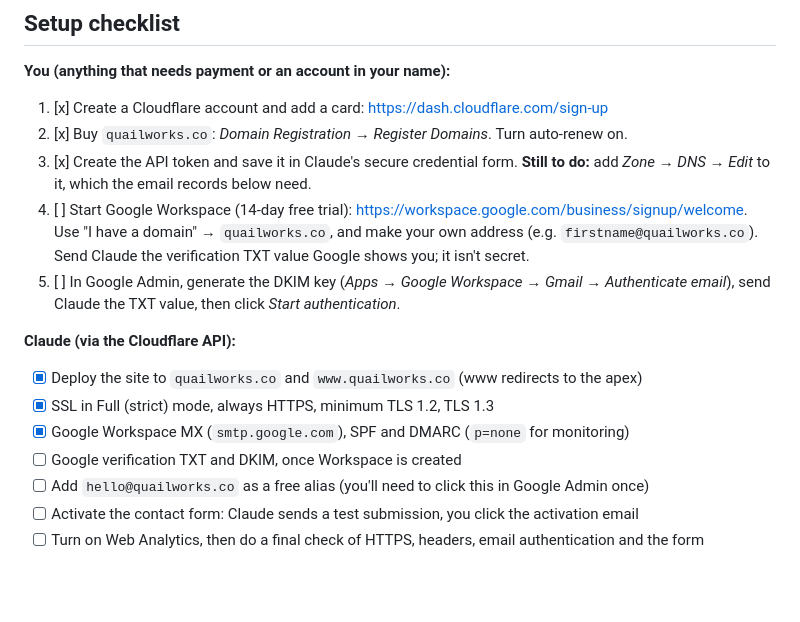
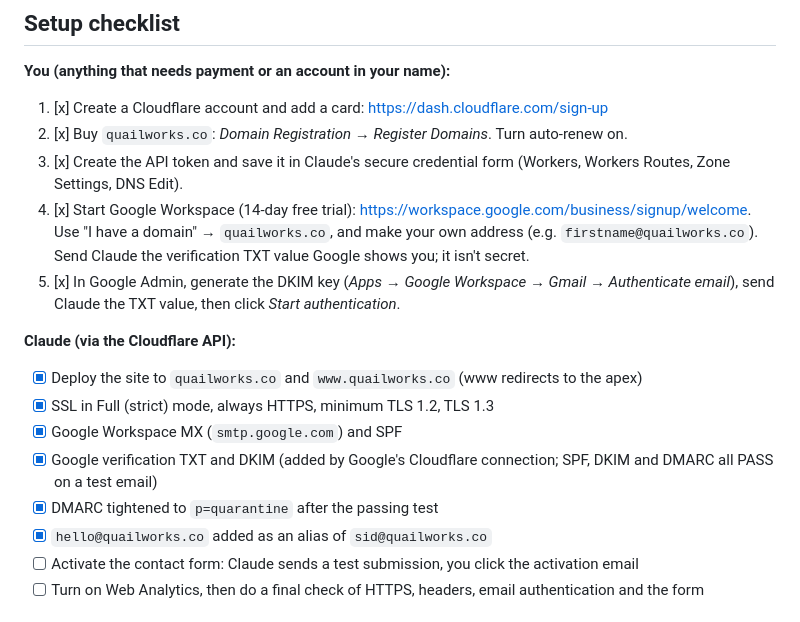
Before and after one commit to NoraGounder/Claude_Sidu, a Markdown page: README.md, the part around the change. Drawn GitHub-style; blank space fills up the shorter version.

Commit message:
README: record Google Workspace setup and DMARC enforcement
Co-Authored-By: Claude Opus 5.5 <noreply@anthropic.com>
Claude-Session: https://claude.ai/code/session_018FsPbXXFQ6rPQ7WDqCVbmb

```diff
--- a/README.md
+++ b/README.md
@@ -34,16 +34,17 @@ Alternatives I rejected:
 **You (anything that needs payment or an account in your name):**
 1. [x] Create a Cloudflare account and add a card: https://dash.cloudflare.com/sign-up
 2. [x] Buy `quailworks.co`: *Domain Registration → Register Domains*. Turn auto-renew on.
-3. [x] Create the API token and save it in Claude's secure credential form. **Still to do:** add *Zone → DNS → Edit* to it, which the email records below need.
-4. [ ] Start Google Workspace (14-day free trial): https://workspace.google.com/business/signup/welcome. Use "I have a domain" → `quailworks.co`, and make your own address (e.g. `firstname@quailworks.co`). Send Claude the verification TXT value Google shows you; it isn't secret.
-5. [ ] In Google Admin, generate the DKIM key (*Apps → Google Workspace → Gmail → Authenticate email*), send Claude the TXT value, then click *Start authentication*.
+3. [x] Create the API token and save it in Claude's secure credential form (Workers, Workers Routes, Zone Settings, DNS Edit).
+4. [x] Start Google Workspace (14-day free trial): https://workspace.google.com/business/signup/welcome. Use "I have a domain" → `quailworks.co`, and make your own address (e.g. `firstname@quailworks.co`). Send Claude the verification TXT value Google shows you; it isn't secret.
+5. [x] In Google Admin, generate the DKIM key (*Apps → Google Workspace → Gmail → Authenticate email*), send Claude the TXT value, then click *Start authentication*.
 
 **Claude (via the Cloudflare API):**
 - [x] Deploy the site to `quailworks.co` and `www.quailworks.co` (www redirects to the apex)
 - [x] SSL in Full (strict) mode, always HTTPS, minimum TLS 1.2, TLS 1.3
-- [x] Google Workspace MX (`smtp.google.com`), SPF and DMARC (`p=none` for monitoring)
-- [ ] Google verification TXT and DKIM, once Workspace is created
-- [ ] Add `hello@quailworks.co` as a free alias (you'll need to click this in Google Admin once)
+- [x] Google Workspace MX (`smtp.google.com`) and SPF
+- [x] Google verification TXT and DKIM (added by Google's Cloudflare connection; SPF, DKIM and DMARC all PASS on a test email)
+- [x] DMARC tightened to `p=quarantine` after the passing test
+- [x] `hello@quailworks.co` added as an alias of `sid@quailworks.co`
 - [ ] Activate the contact form: Claude sends a test submission, you click the activation email
 - [ ] Turn on Web Analytics, then do a final check of HTTPS, headers, email authentication and the form
 
```
